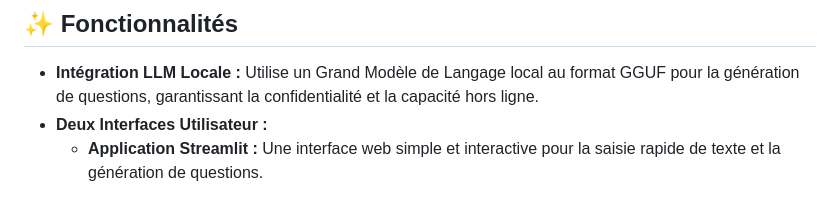
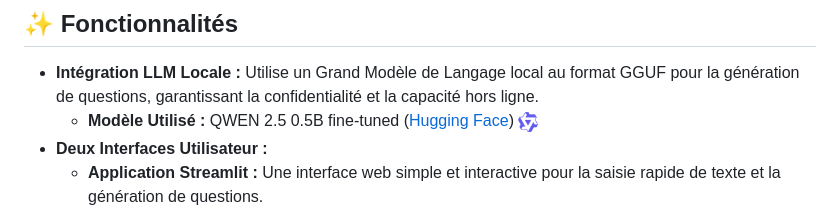
Before and after one commit to Agentic-AI-Educational-Game/Generation-question-ouvert, a Markdown page: README.md, the part around the change. GitHub-like rendering; pictures changed too: screenshots/qwen.png (added).

```diff
--- a/README.md
+++ b/README.md
@@ -13,6 +13,7 @@ Ce projet présente un système robuste basé sur l'IA, conçu pour générer de
 ## ✨ Fonctionnalités
 
 *   **Intégration LLM Locale :** Utilise un Grand Modèle de Langage local au format GGUF pour la génération de questions, garantissant la confidentialité et la capacité hors ligne.
+    *   **Modèle Utilisé :** QWEN 2.5 0.5B fine-tuned ([Hugging Face](https://huggingface.co/zinec/finetuned-qwen2.5-0.5B)) <img src="screenshots/qwen.png" alt="Qwen Icon" width="20"/>
 *   **Deux Interfaces Utilisateur :**
     *   **Application Streamlit :** Une interface web simple et interactive pour la saisie rapide de texte et la génération de questions.
     *   **Application Web Flask :** Une application web plus complète avec un frontend dédié (`index.html`) et un backend pour la génération et le stockage des questions.
```
Also changed, not shown: README_eng.md (+1 -0 lines).
